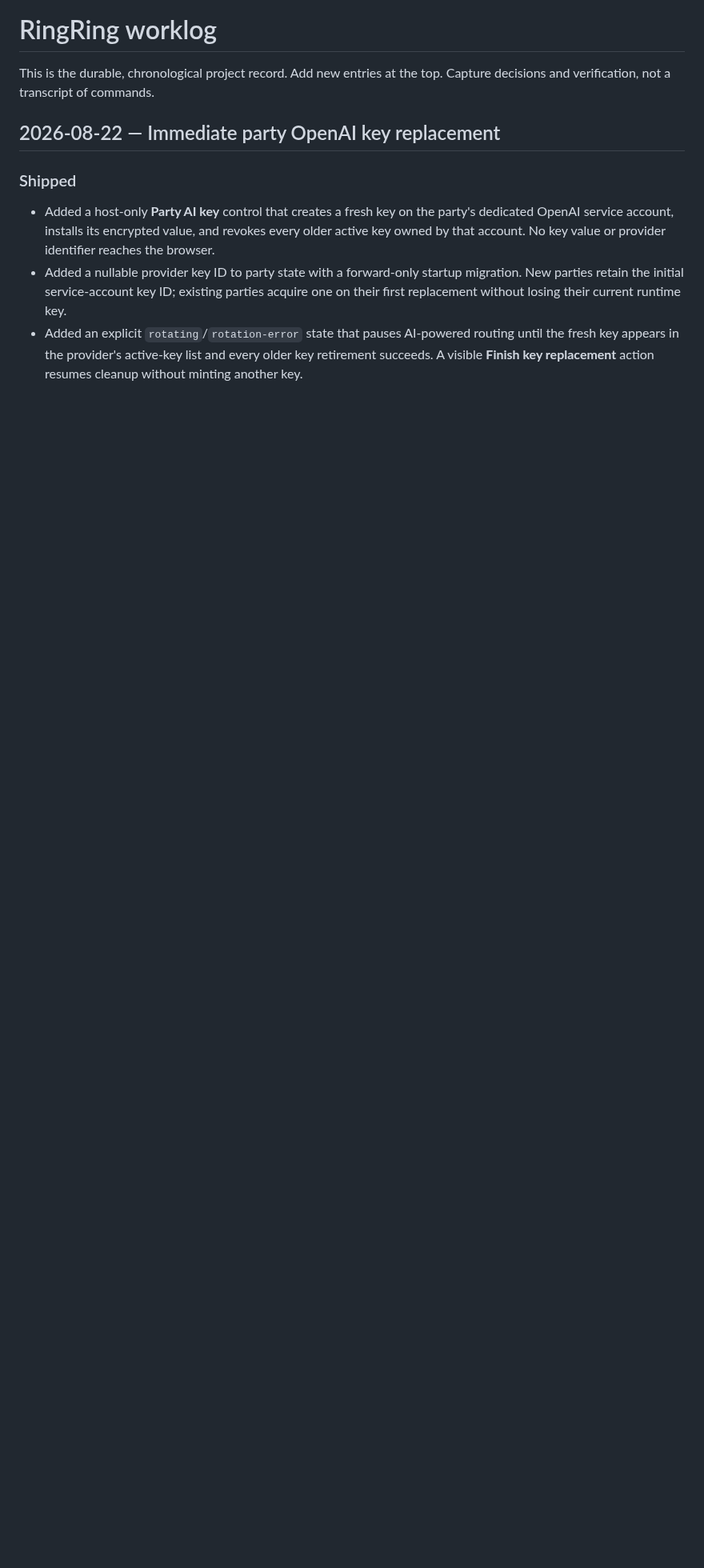
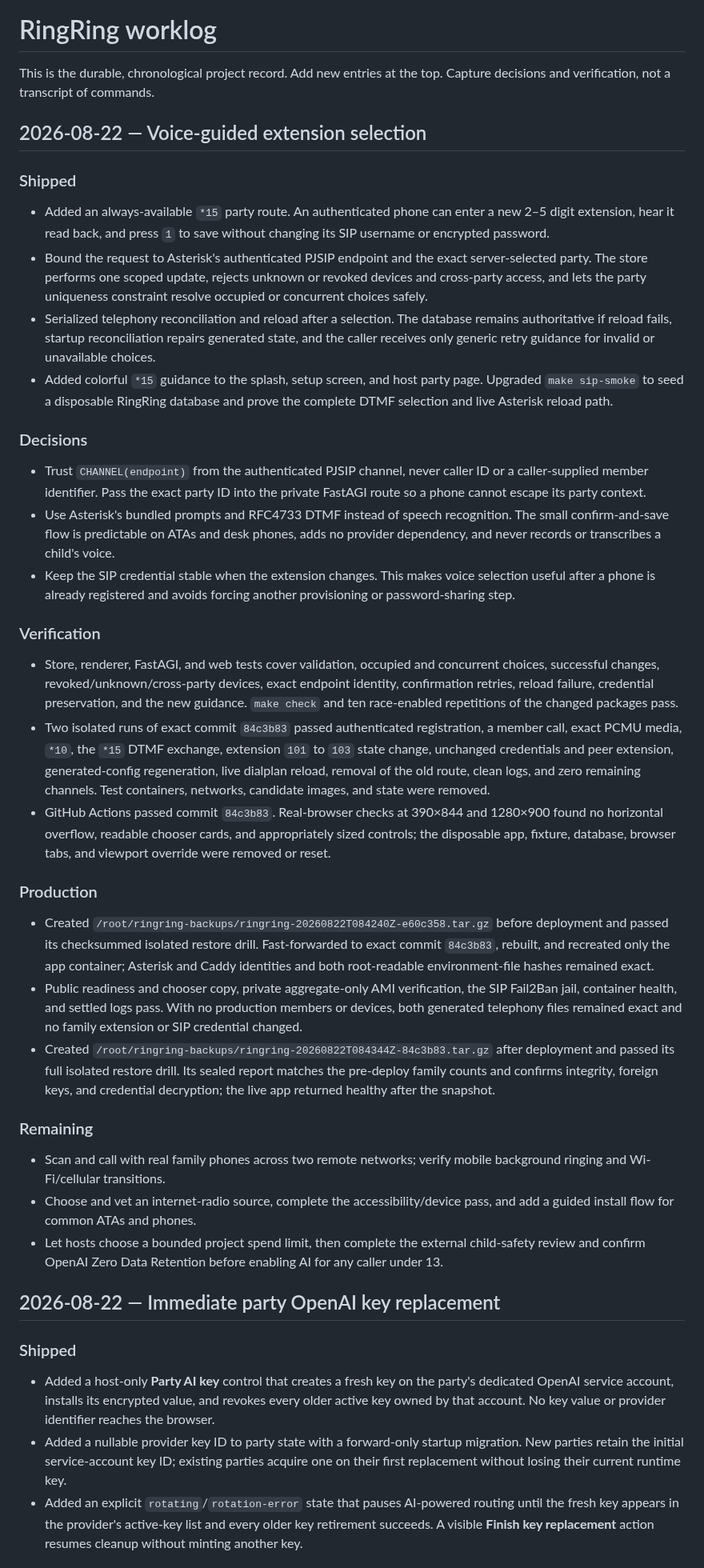
Before and after one commit to amcchord/ringring, a Markdown page: WORKLOG.md, the part around the change. Shown at 80% size. Rendered like a GitHub page; blank space fills up the shorter version.

Commit message:
docs: record voice extension release

```diff
--- a/WORKLOG.md
+++ b/WORKLOG.md
@@ -1,6 +1,39 @@
 # RingRing worklog
 
 This is the durable, chronological project record. Add new entries at the top. Capture decisions and verification, not a transcript of commands.
+
+## 2026-08-22 — Voice-guided extension selection
+
+### Shipped
+
+- Added an always-available `*15` party route. An authenticated phone can enter a new 2–5 digit extension, hear it read back, and press `1` to save without changing its SIP username or encrypted password.
+- Bound the request to Asterisk's authenticated PJSIP endpoint and the exact server-selected party. The store performs one scoped update, rejects unknown or revoked devices and cross-party access, and lets the party uniqueness constraint resolve occupied or concurrent choices safely.
+- Serialized telephony reconciliation and reload after a selection. The database remains authoritative if reload fails, startup reconciliation repairs generated state, and the caller receives only generic retry guidance for invalid or unavailable choices.
+- Added colorful `*15` guidance to the splash, setup screen, and host party page. Upgraded `make sip-smoke` to seed a disposable RingRing database and prove the complete DTMF selection and live Asterisk reload path.
+
+### Decisions
+
+- Trust `CHANNEL(endpoint)` from the authenticated PJSIP channel, never caller ID or a caller-supplied member identifier. Pass the exact party ID into the private FastAGI route so a phone cannot escape its party context.
+- Use Asterisk's bundled prompts and RFC4733 DTMF instead of speech recognition. The small confirm-and-save flow is predictable on ATAs and desk phones, adds no provider dependency, and never records or transcribes a child's voice.
+- Keep the SIP credential stable when the extension changes. This makes voice selection useful after a phone is already registered and avoids forcing another provisioning or password-sharing step.
+
+### Verification
+
+- Store, renderer, FastAGI, and web tests cover validation, occupied and concurrent choices, successful changes, revoked/unknown/cross-party devices, exact endpoint identity, confirmation retries, reload failure, credential preservation, and the new guidance. `make check` and ten race-enabled repetitions of the changed packages pass.
+- Two isolated runs of exact commit `84c3b83` passed authenticated registration, a member call, exact PCMU media, `*10`, the `*15` DTMF exchange, extension `101` to `103` state change, unchanged credentials and peer extension, generated-config regeneration, live dialplan reload, removal of the old route, clean logs, and zero remaining channels. Test containers, networks, candidate images, and state were removed.
+- GitHub Actions passed commit `84c3b83`. Real-browser checks at 390×844 and 1280×900 found no horizontal overflow, readable chooser cards, and appropriately sized controls; the disposable app, fixture, database, browser tabs, and viewport override were removed or reset.
+
+### Production
+
+- Created `/root/ringring-backups/ringring-20260822T084240Z-e60c358.tar.gz` before deployment and passed its checksummed isolated restore drill. Fast-forwarded to exact commit `84c3b83`, rebuilt, and recreated only the app container; Asterisk and Caddy identities and both root-readable environment-file hashes remained exact.
+- Public readiness and chooser copy, private aggregate-only AMI verification, the SIP Fail2Ban jail, container health, and settled logs pass. With no production members or devices, both generated telephony files remained exact and no family extension or SIP credential changed.
+- Created `/root/ringring-backups/ringring-20260822T084344Z-84c3b83.tar.gz` after deployment and passed its full isolated restore drill. Its sealed report matches the pre-deploy family counts and confirms integrity, foreign keys, and credential decryption; the live app returned healthy after the snapshot.
+
+### Remaining
+
+- Scan and call with real family phones across two remote networks; verify mobile background ringing and Wi-Fi/cellular transitions.
+- Choose and vet an internet-radio source, complete the accessibility/device pass, and add a guided install flow for common ATAs and phones.
+- Let hosts choose a bounded project spend limit, then complete the external child-safety review and confirm OpenAI Zero Data Retention before enabling AI for any caller under 13.
 
 ## 2026-08-22 — Immediate party OpenAI key replacement
 
```
